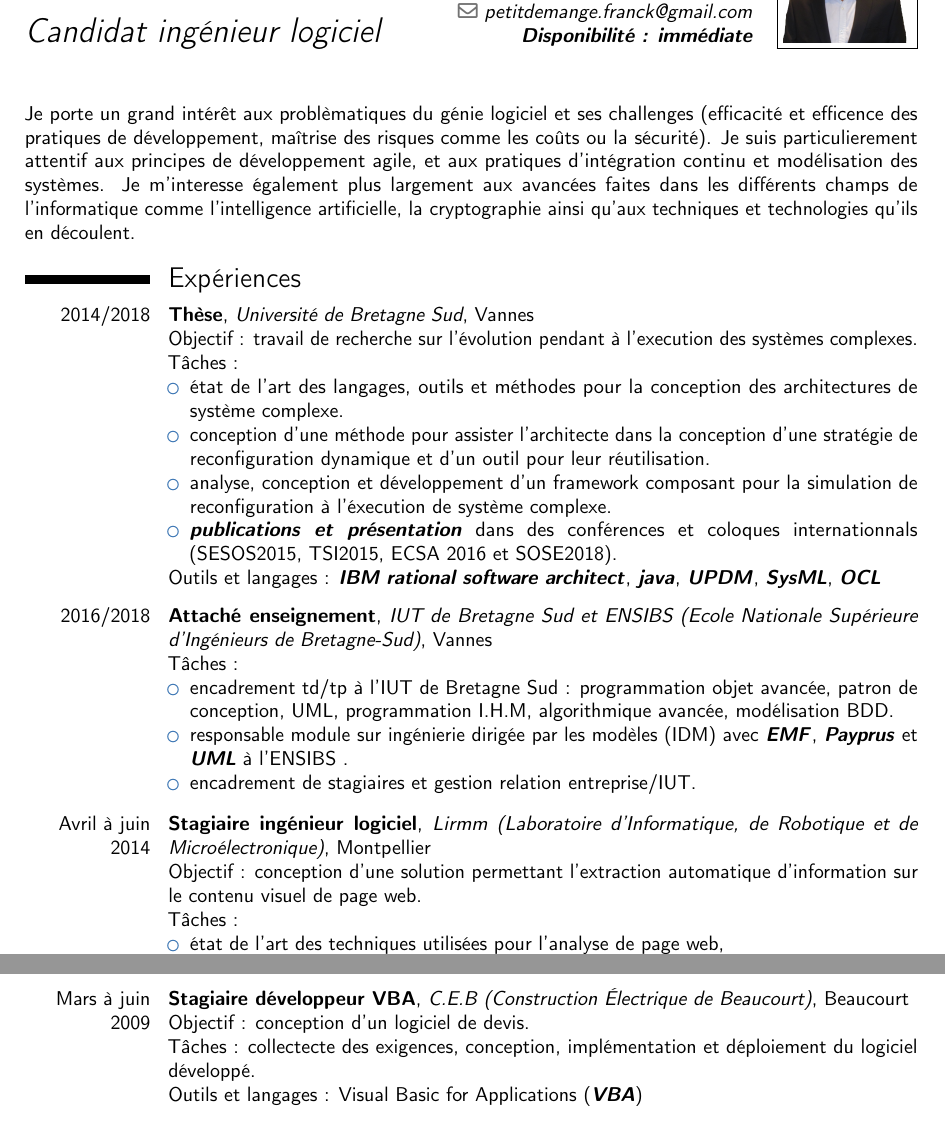
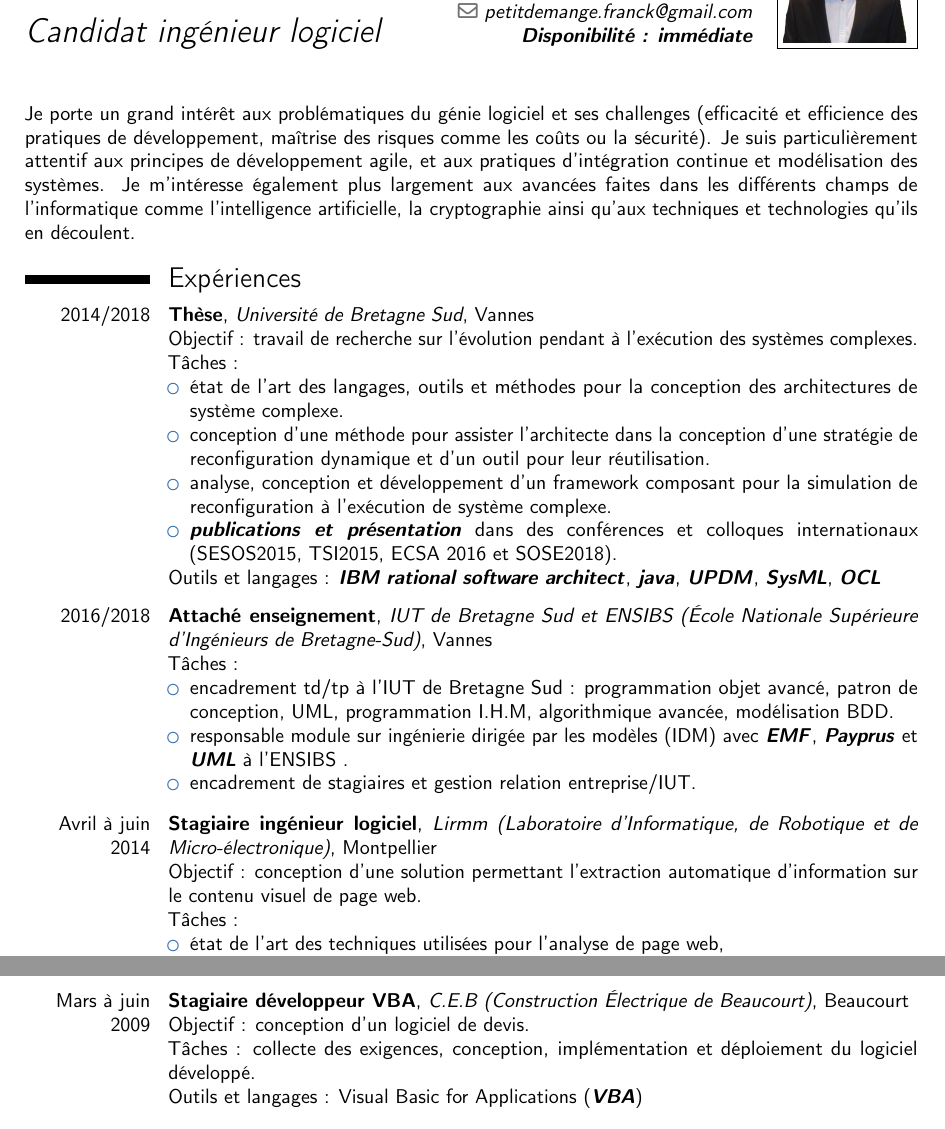
Before and after one commit to fpetitdemang/CV---candidat-ing-nieur-logiciel, a LaTeX CV (cv-complet.tex): two parts of pages 1 and 2 of 2, joined at a grey line, cut so that both start at the same text. Compiled offline with pdfLaTeX.

Commit message:
correction orthographe

```diff
--- a/cv-complet.tex
+++ b/cv-complet.tex
@@ -54,24 +54,15 @@
 %\begin{CJK*}{UTF8}{gbsn}                          % to typeset your resume in Chinese using CJK
 %-----       resume       ---------------------------------------------------------
 \makecvtitle
-
-\small{Je porte un grand intérêt aux problèmatiques du génie logiciel
-et ses challenges (efficacité et efficence des pratiques de
-développement, maîtrise des
-risques comme les coûts ou la sécurité).
-Je suis particulierement attentif aux principes de développement
-agile, et aux pratiques d'intégration continu et modélisation des
-systèmes.
-Je m'interesse également plus largement aux avancées faites dans les
-différents champs de l'informatique comme
-l'intelligence artificielle, la cryptographie ainsi qu'aux techniques et
-technologies qu'ils en découlent.}
+\small{Je porte un grand intérêt aux problématiques du génie logiciel et ses challenges (efficacité et efficience des pratiques de développement, maîtrise des risques comme les coûts ou la sécurité).
+Je suis particulièrement attentif aux principes de développement agile, et aux pratiques d'intégration continue et modélisation des systèmes.
+Je m'intéresse également plus largement aux avancées faites dans les différents champs de l'informatique comme  l'intelligence artificielle, la cryptographie ainsi qu'aux techniques et technologies qu'ils en découlent.}
 
 \section{Expériences}
 %\vspace{5pt}
 
 \cventry{2014/2018}{Thèse}{Université de Bretagne
-Sud}{Vannes}{}{Objectif : travail de recherche sur l'évolution pendant à l'execution
+Sud}{Vannes}{}{Objectif : travail de recherche sur l'évolution pendant à l'exécution
 des systèmes complexes.\\
 Tâches :
 \begin{itemize}
@@ -81,9 +72,9 @@ pour la conception des architectures de système complexe.
 dynamique et d'un outil pour leur réutilisation.
 \item analyse, conception et développement
 d'un framework composant pour
-la simulation de reconfiguration à l'éxecution de système complexe.
+la simulation de reconfiguration à l'exécution de système complexe.
 \item \textbf{\textit{publications et présentation}} dans des conférences
-et coloques internationnals (SESOS2015, TSI2015, ECSA 2016 et
+et colloques internationaux (SESOS2015, TSI2015, ECSA 2016 et
 SOSE2018).
 \end{itemize}
 Outils et langages : \textbf{\textit{IBM rational software
@@ -95,11 +86,11 @@ architect}}, \textbf{\textit{java}},
 
 \vspace{5pt}
 \cventry{2016/2018}{Attaché enseignement}{IUT de Bretagne
-Sud et ENSIBS (Ecole Nationale Supérieure d'Ingénieurs de
+Sud et ENSIBS (École Nationale Supérieure d'Ingénieurs de
 Bretagne-Sud)}{Vannes}{}{
 Tâches :
 \begin{itemize}
-\item encadrement td/tp à l'IUT de Bretagne Sud : programmation objet avancée,
+\item encadrement td/tp à l'IUT de Bretagne Sud : programmation objet avancé,
 patron de conception, UML, programmation
 I.H.M,
 algorithmique avancée, modélisation BDD.
@@ -112,7 +103,7 @@ dirigée par les modèles (IDM) avec \textbf{\textit{EMF}},
 \vspace{5pt}
 \cventry{Avril à juin 2014}{Stagiaire ingénieur
 logiciel}{Lirmm (Laboratoire d'Informatique, de Robotique et de
-Microélectronique)}{Montpellier}{}{
+Micro-électronique)}{Montpellier}{}{
 Objectif : conception d'une solution permettant l'extraction automatique
 d'information sur le contenu visuel de page web.\\
 Tâches :
@@ -156,7 +147,7 @@ Outils et langages : \textbf{\textit{HTML/CSS}}, \textbf{\textit{PHP}}}
 \cventry{Mars à juin 2009}{Stagiaire développeur VBA}{C.E.B (Construction
 Électrique de Beaucourt)}{Beaucourt}{}{
 Objectif : conception d'un logiciel de devis.\\
-Tâches : collectecte des exigences, conception, implémentation et
+Tâches : collecte des exigences, conception, implémentation et
 déploiement du logiciel développé.\\
 Outils et langages : Visual Basic for Applications
 (\textbf{\textit{VBA}})}
```
